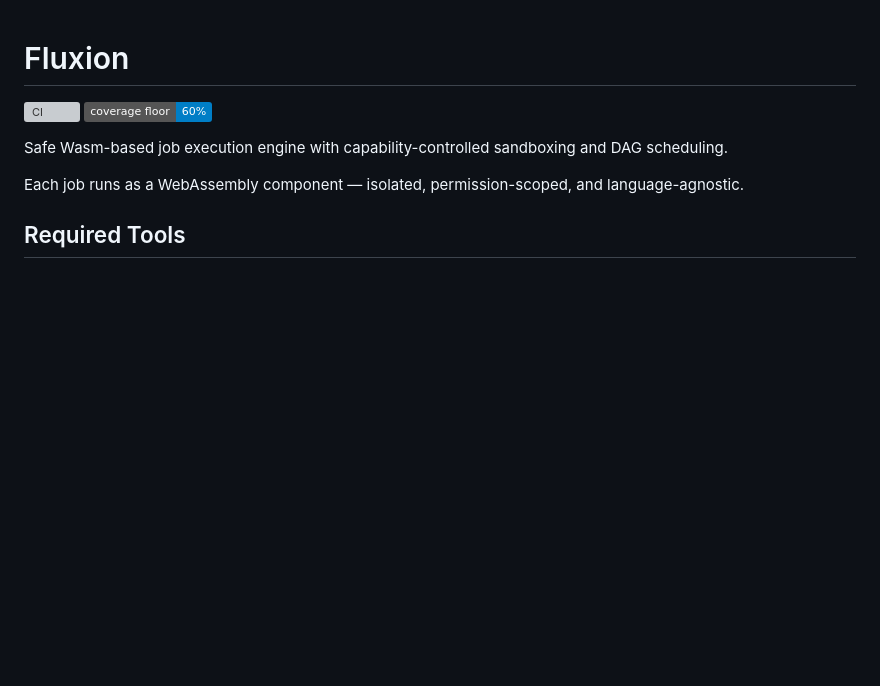
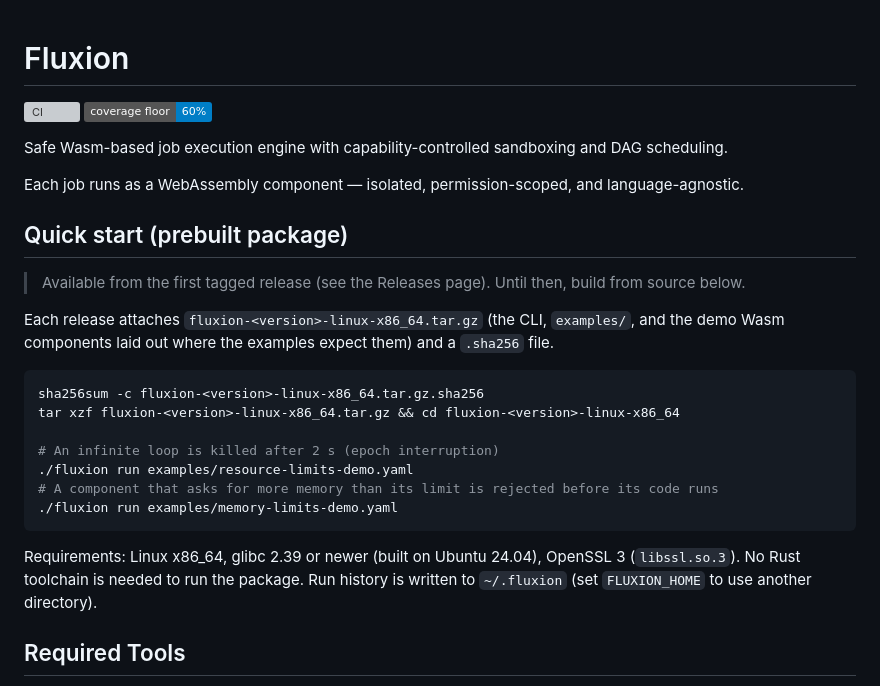
Before and after one commit to flipslidersand-labs/fluxion, a Markdown page: README.md, the part around the change. Drawn GitHub-style; badges without logos; blank space fills up the shorter version; grey boxes are pictures that could not be loaded.

Commit message:
docs: 事前ビルド済みパッケージの Quick start を追加する (#1) (#5)
Release 公開後の利用手順(検証・展開・デモ2本)と動作要件を追記。
Release が無い間はソースビルドと明記。要件は CI artifact を取得して実測した値
(glibc 2.39 以上、libssl.so.3)。

Co-authored-by: flipslidersand <205122478+flipslidersand@users.noreply.github.com>
Co-authored-by: Claude Sonnet 5.5 <noreply@anthropic.com>

````diff
--- a/README.md
+++ b/README.md
@@ -6,6 +6,27 @@
 Safe Wasm-based job execution engine with capability-controlled sandboxing and DAG scheduling.
 
 Each job runs as a WebAssembly component — isolated, permission-scoped, and language-agnostic.
+
+## Quick start (prebuilt package)
+
+> Available from the first tagged release (see the Releases page). Until then, build from source below.
+
+Each release attaches `fluxion-<version>-linux-x86_64.tar.gz` (the CLI, `examples/`, and the demo Wasm
+components laid out where the examples expect them) and a `.sha256` file.
+
+```bash
+sha256sum -c fluxion-<version>-linux-x86_64.tar.gz.sha256
+tar xzf fluxion-<version>-linux-x86_64.tar.gz && cd fluxion-<version>-linux-x86_64
+
+# An infinite loop is killed after 2 s (epoch interruption)
+./fluxion run examples/resource-limits-demo.yaml
+# A component that asks for more memory than its limit is rejected before its code runs
+./fluxion run examples/memory-limits-demo.yaml
+```
+
+Requirements: Linux x86_64, glibc 2.39 or newer (built on Ubuntu 24.04), OpenSSL 3 (`libssl.so.3`).
+No Rust toolchain is needed to run the package. Run history is written to `~/.fluxion`
+(set `FLUXION_HOME` to use another directory).
 
 ## Required Tools
 
````
